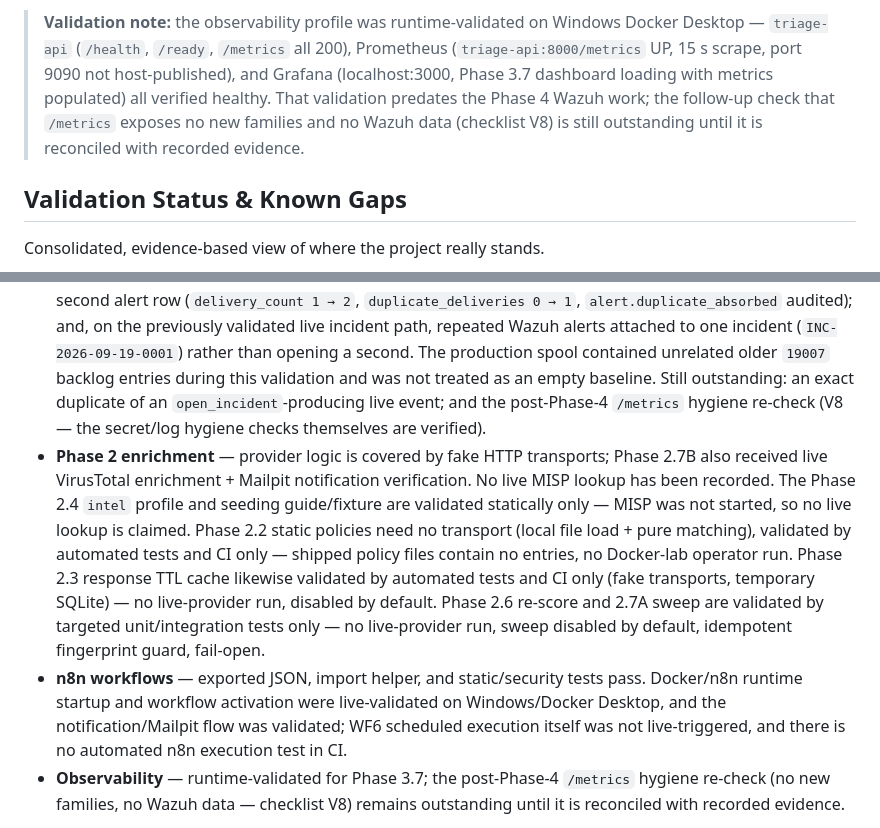
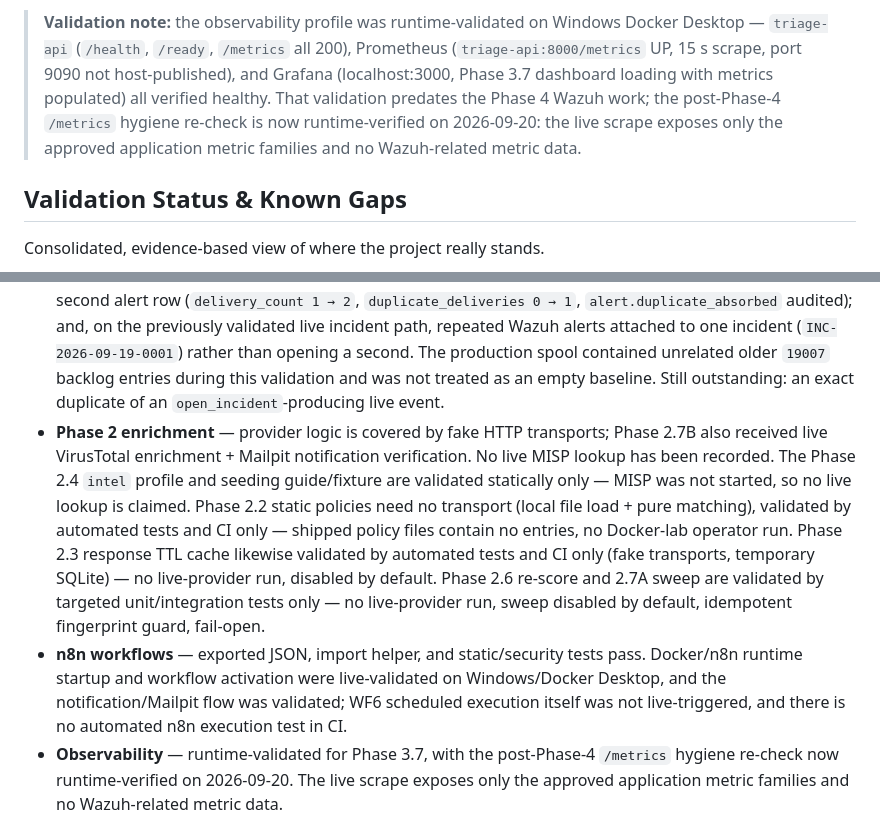
Before and after one commit to SadashivPole/soc-alert-triage-automation, a Markdown page: README.md, 2 parts joined by grey strips. Rendered like a GitHub page.

Commit message:
docs: reconcile phase4 v8 metrics evidence

```diff
--- a/README.md
+++ b/README.md
@@ -675,9 +675,9 @@ docker compose --profile intel up -d          # + self-hosted MISP (internal onl
 > Desktop — `triage-api` (`/health`, `/ready`, `/metrics` all 200), Prometheus
 > (`triage-api:8000/metrics` UP, 15 s scrape, port 9090 not host-published), and Grafana
 > (localhost:3000, Phase 3.7 dashboard loading with metrics populated) all verified
-> healthy. That validation predates the Phase 4 Wazuh work; the follow-up check that
-> `/metrics` exposes no new families and no Wazuh data (checklist V8) is still outstanding
-> until it is reconciled with recorded evidence.
+> healthy. That validation predates the Phase 4 Wazuh work; the post-Phase-4 `/metrics`
+> hygiene re-check is now runtime-verified on 2026-09-20: the live scrape exposes only
+> the approved application metric families and no Wazuh-related metric data.
 
 ## Validation Status & Known Gaps
 
@@ -715,16 +715,14 @@ integrator → API end-to-end). The custom rules/decoders in `wazuh/ruleset/` re
   path, repeated Wazuh alerts attached to one incident (`INC-2026-09-19-0001`) rather
   than opening a second. The production spool contained unrelated older `19007` backlog
   entries during this validation and was not treated as an empty baseline. Still
-  outstanding: an exact duplicate of an `open_incident`-producing live event; and the
-  post-Phase-4 `/metrics` hygiene re-check (V8 — the secret/log hygiene checks themselves
-  are verified).
+  outstanding: an exact duplicate of an `open_incident`-producing live event.
 - **Phase 2 enrichment** — provider logic is covered by fake HTTP transports; Phase 2.7B also received live VirusTotal enrichment + Mailpit notification verification. No live MISP lookup has been recorded. The Phase 2.4 `intel` profile and seeding guide/fixture are validated statically only — MISP was not started, so no live lookup is claimed. Phase 2.2 static policies need no transport (local file load + pure matching), validated by automated tests and CI only — shipped policy files contain no entries, no Docker-lab operator run. Phase 2.3 response TTL cache likewise validated by automated tests and CI only (fake transports, temporary SQLite) — no live-provider run, disabled by default. Phase 2.6 re-score and 2.7A sweep are validated by targeted unit/integration tests only — no live-provider run, sweep disabled by default, idempotent fingerprint guard, fail-open.
 - **n8n workflows** — exported JSON, import helper, and static/security tests pass.
   Docker/n8n runtime startup and workflow activation were live-validated on
   Windows/Docker Desktop, and the notification/Mailpit flow was validated; WF6
   scheduled execution itself was not live-triggered, and there is no automated n8n
   execution test in CI.
-- **Observability** — runtime-validated for Phase 3.7; the post-Phase-4 `/metrics` hygiene
-  re-check (no new families, no Wazuh data — checklist V8) remains outstanding until it is
-  reconciled with recorded evidence.
+- **Observability** — runtime-validated for Phase 3.7, with the post-Phase-4 `/metrics`
+  hygiene re-check now runtime-verified on 2026-09-20. The live scrape exposes only the
+  approved application metric families and no Wazuh-related metric data.
 
```
Also changed, not shown: other parts of README.md (+1 -1 lines), DEVELOPMENT_PLAN.md (+2 -2 lines), docs/specs/phase-4-live-validation-checklist.md (+2 -2 lines).
